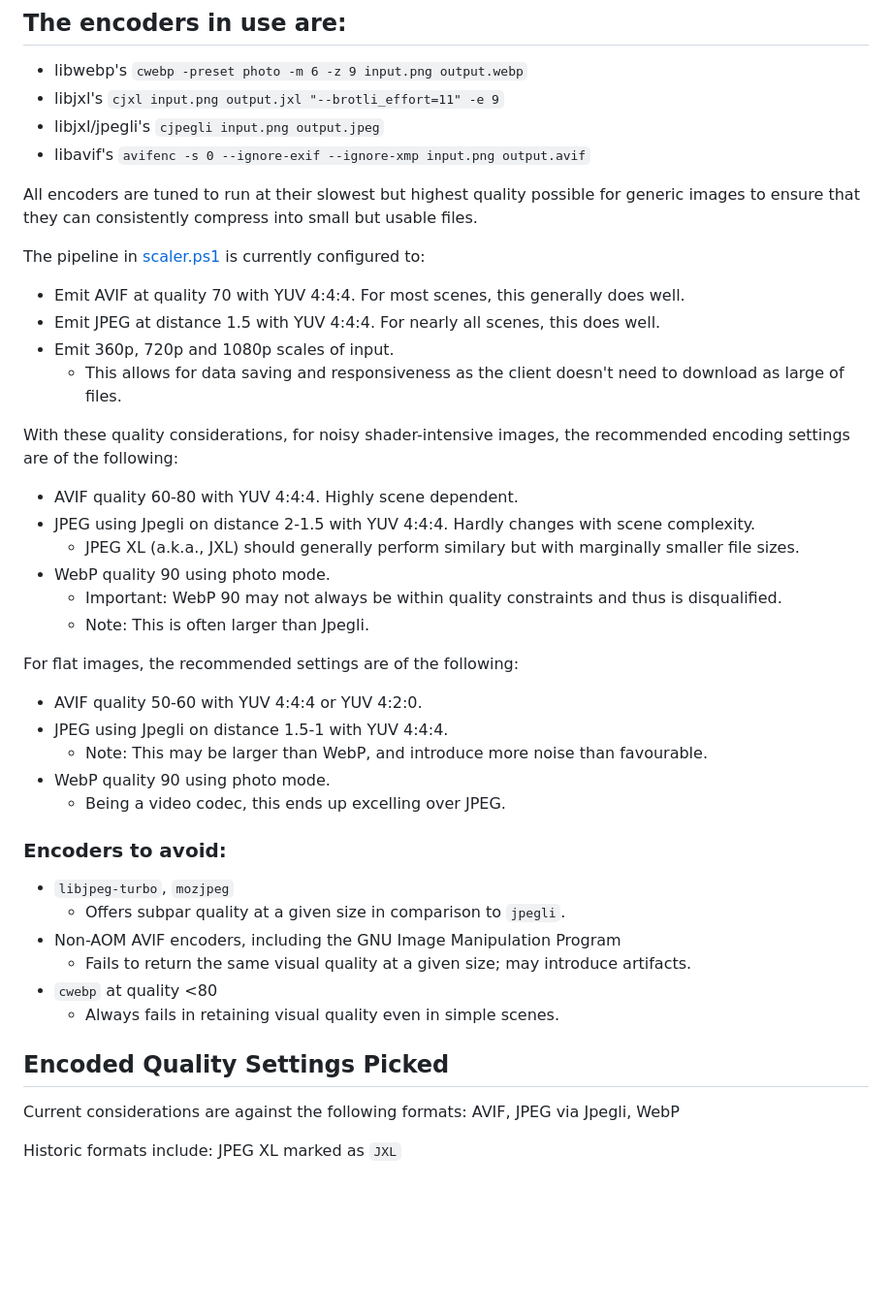
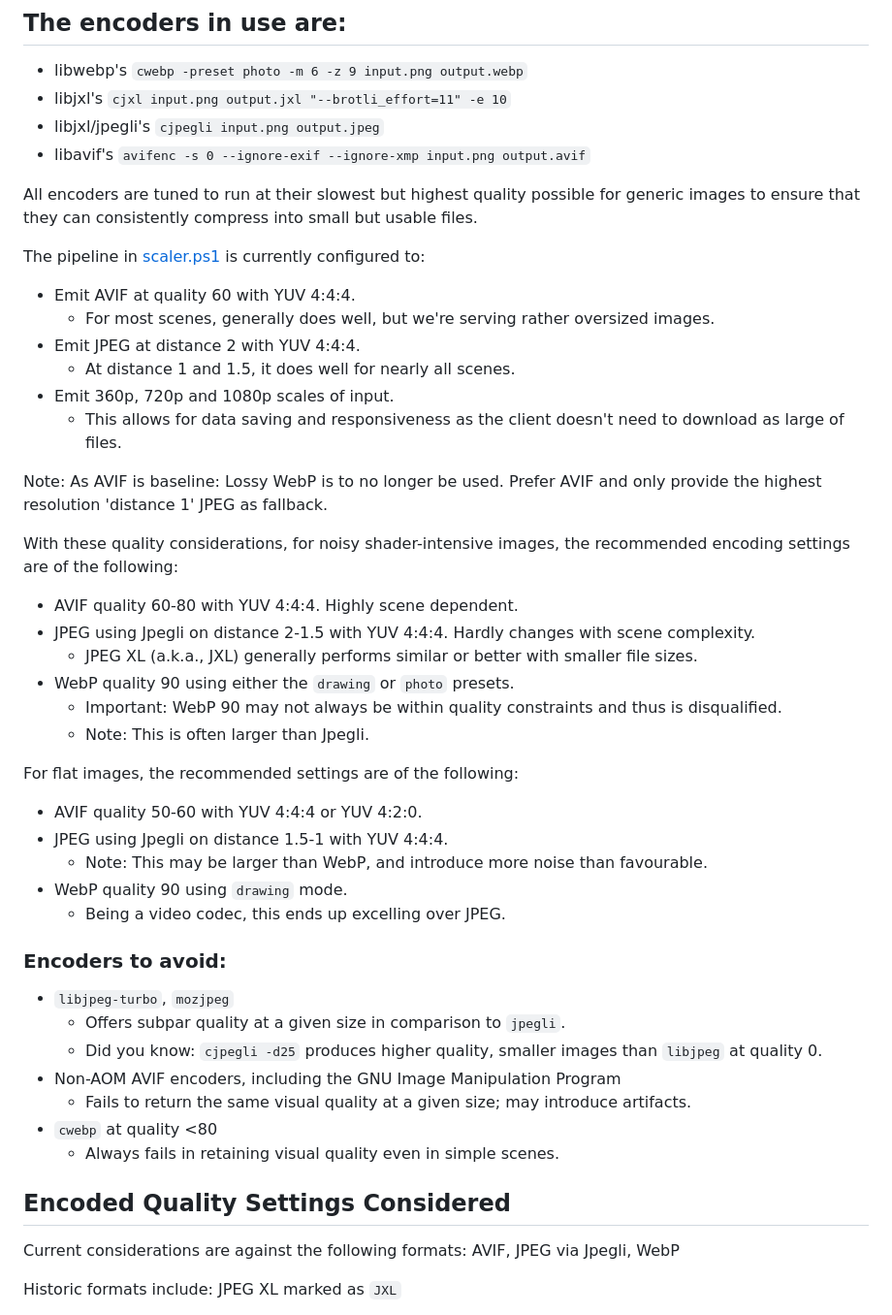
Before and after one commit to Pridecraft-Studios/website, a Markdown page: pictures.md, the part around the change. Shown at 97% size. Drawn GitHub-style; blank space fills up the shorter version.

Commit message:
Revise pictures.md

```diff
--- a/pictures.md
+++ b/pictures.md
@@ -16,7 +16,7 @@ Recommended to avoid:
 ## The encoders in use are:
 
 - libwebp's `cwebp -preset photo -m 6 -z 9 input.png output.webp`
-- libjxl's `cjxl input.png output.jxl "--brotli_effort=11" -e 9`
+- libjxl's `cjxl input.png output.jxl "--brotli_effort=11" -e 10`
 - libjxl/jpegli's `cjpegli input.png output.jpeg`
 - libavif's `avifenc -s 0 --ignore-exif --ignore-xmp input.png output.avif`
 
@@ -25,18 +25,23 @@ to ensure that they can consistently compress into small but usable files.
 
 The pipeline in [scaler.ps1] is currently configured to:
 
-- Emit AVIF at quality 70 with YUV 4:4:4. For most scenes, this generally does well.
-- Emit JPEG at distance 1.5 with YUV 4:4:4. For nearly all scenes, this does well.
+- Emit AVIF at quality 60 with YUV 4:4:4.
+  - For most scenes, generally does well, but we're serving rather oversized images.
+- Emit JPEG at distance 2 with YUV 4:4:4.
+  - At distance 1 and 1.5, it does well for nearly all scenes.
 - Emit 360p, 720p and 1080p scales of input.
   - This allows for data saving and responsiveness as the client doesn't need to download as large of files.
+
+Note: As AVIF is baseline: Lossy WebP is to no longer be used.
+Prefer AVIF and only provide the highest resolution 'distance 1' JPEG as fallback.
 
 With these quality considerations, for noisy shader-intensive images,
 the recommended encoding settings are of the following:
 
 - AVIF quality 60-80 with YUV 4:4:4. Highly scene dependent.
 - JPEG using Jpegli on distance 2-1.5 with YUV 4:4:4. Hardly changes with scene complexity.
-  - JPEG XL (a.k.a., JXL) should generally perform similary but with marginally smaller file sizes.
-- WebP quality 90 using photo mode.
+  - JPEG XL (a.k.a., JXL) generally performs similar or better with smaller file sizes.
+- WebP quality 90 using either the `drawing` or `photo` presets.
   - Important: WebP 90 may not always be within quality constraints and thus is disqualified.
   - Note: This is often larger than Jpegli.
 
@@ -45,19 +50,20 @@ For flat images, the recommended settings are of the following:
 - AVIF quality 50-60 with YUV 4:4:4 or YUV 4:2:0.
 - JPEG using Jpegli on distance 1.5-1 with YUV 4:4:4.
   - Note: This may be larger than WebP, and introduce more noise than favourable.
-- WebP quality 90 using photo mode.
+- WebP quality 90 using `drawing` mode.
   - Being a video codec, this ends up excelling over JPEG.
 
 ### Encoders to avoid:
 
 - `libjpeg-turbo`, `mozjpeg`
   - Offers subpar quality at a given size in comparison to `jpegli`.
+  - Did you know: `cjpegli -d25` produces higher quality, smaller images than `libjpeg` at quality 0.
 - Non-AOM AVIF encoders, including the GNU Image Manipulation Program
   - Fails to return the same visual quality at a given size; may introduce artifacts.
 - `cwebp` at quality <80
   - Always fails in retaining visual quality even in simple scenes.
 
-## Encoded Quality Settings Picked
+## Encoded Quality Settings Considered
 
 Current considerations are against the following formats: AVIF, JPEG via Jpegli, WebP
 
```
